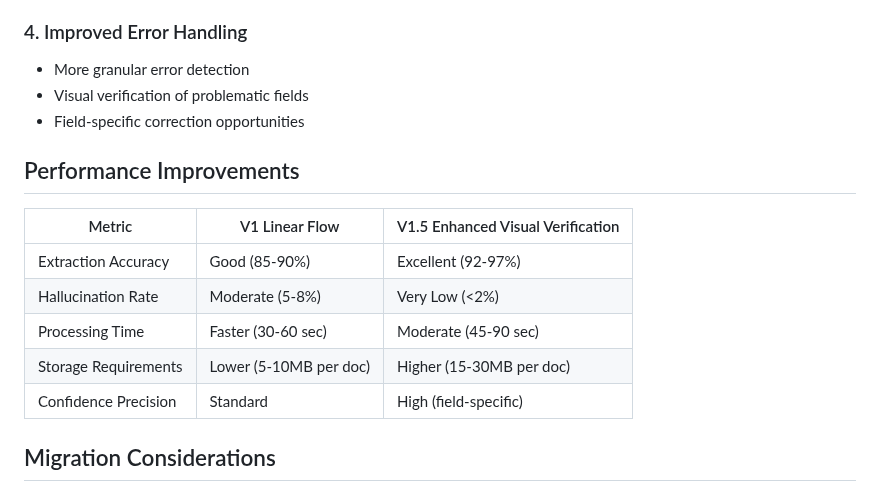
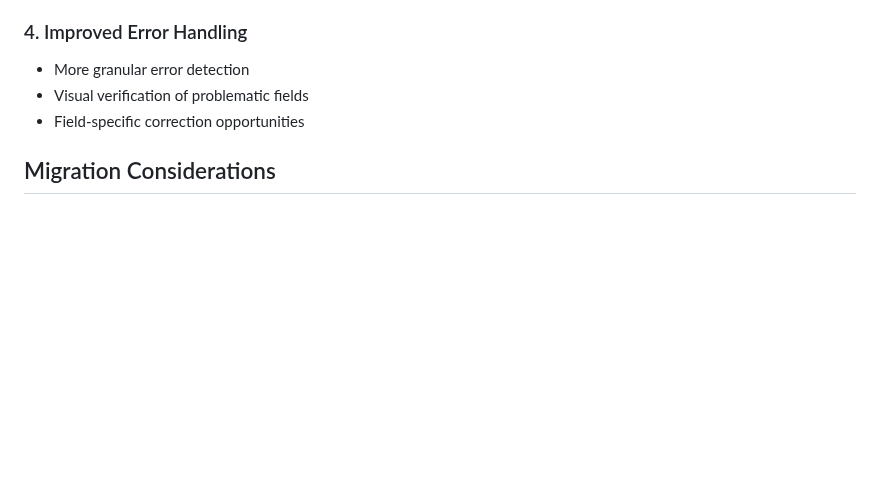
Before and after one commit to mpbrigham/materials-archive-extraction, a Markdown page: V1.5_Enhanced_Verification/V1_vs_V1.5_COMPARISON.md, the part around the change. Drawn GitHub-style; blank space fills up the shorter version.

```diff
--- a/V1.5_Enhanced_Verification/V1_vs_V1.5_COMPARISON.md
+++ b/V1.5_Enhanced_Verification/V1_vs_V1.5_COMPARISON.md
@@ -51,16 +51,6 @@ Where:
 - Visual verification of problematic fields
 - Field-specific correction opportunities
 
-## Performance Improvements
-
-| Metric | V1 Linear Flow | V1.5 Enhanced Visual Verification |
-|--------|---------------|----------------------------------|
-| Extraction Accuracy | Good (85-90%) | Excellent (92-97%) |
-| Hallucination Rate | Moderate (5-8%) | Very Low (<2%) |
-| Processing Time | Faster (30-60 sec) | Moderate (45-90 sec) |
-| Storage Requirements | Lower (5-10MB per doc) | Higher (15-30MB per doc) |
-| Confidence Precision | Standard | High (field-specific) |
-
 ## Migration Considerations
 
 ### System Requirements
```
